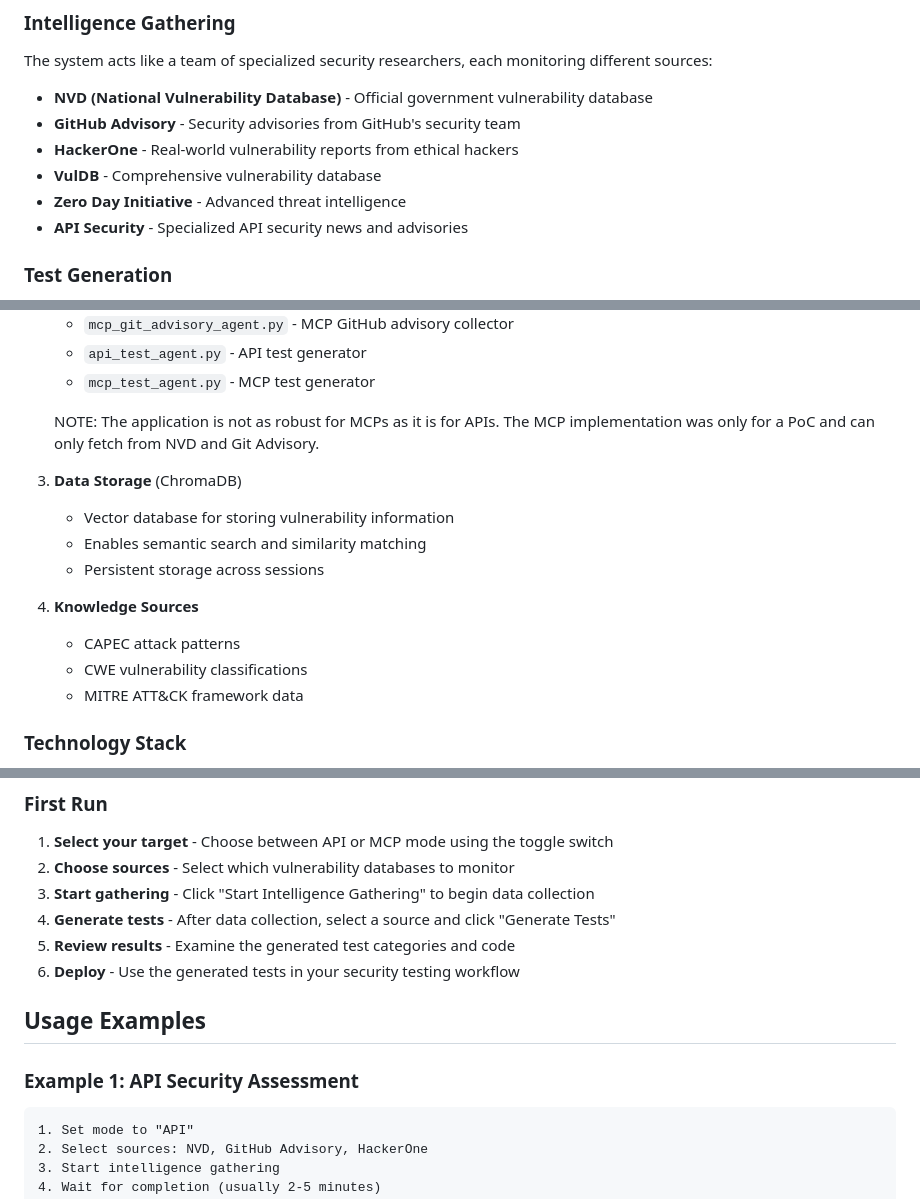
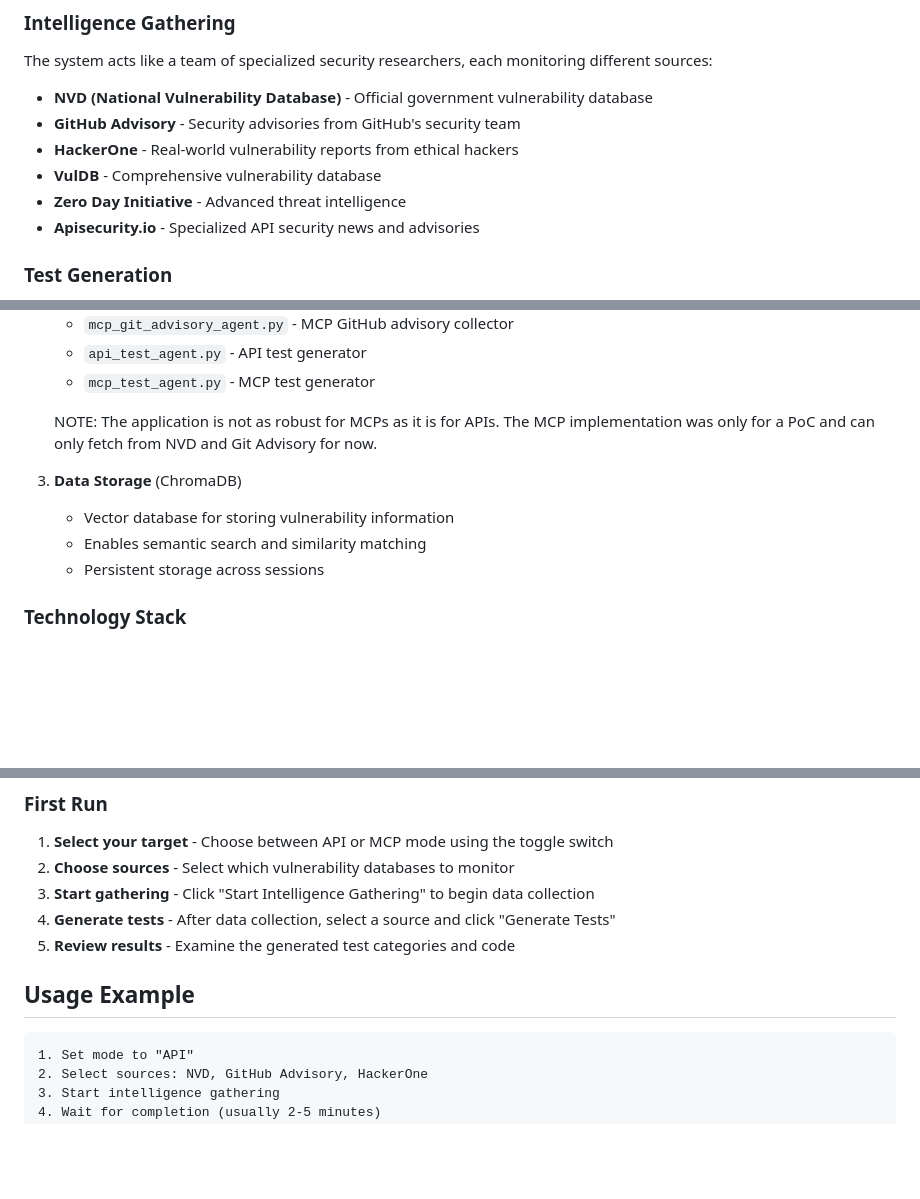
Before and after one commit to arnaav00/api-intelligent-discovery, a Markdown page: README.md, 3 parts joined by grey strips. Drawn GitHub-style; blank space fills up the shorter version.

````diff
--- a/README.md
+++ b/README.md
@@ -14,7 +14,7 @@ The system acts like a team of specialized security researchers, each monitoring
 - **HackerOne** - Real-world vulnerability reports from ethical hackers
 - **VulDB** - Comprehensive vulnerability database
 - **Zero Day Initiative** - Advanced threat intelligence
-- **API Security** - Specialized API security news and advisories
+- **Apisecurity.io** - Specialized API security news and advisories
 
 ### **Test Generation**
 - Automatically identifies which vulnerabilities are relevant to APIs or MCPs
@@ -65,17 +65,12 @@ Generated tests can be deployed to production. We don't trust AI to validate the
    - `api_test_agent.py` - API test generator
    - `mcp_test_agent.py` - MCP test generator
 
-   NOTE: The application is not as robust for MCPs as it is for APIs. The MCP implementation was only for a PoC and can only fetch from NVD and Git Advisory.
+   NOTE: The application is not as robust for MCPs as it is for APIs. The MCP implementation was only for a PoC and can only fetch from NVD and Git Advisory for now.
 
 3. **Data Storage** (ChromaDB)
    - Vector database for storing vulnerability information
    - Enables semantic search and similarity matching
    - Persistent storage across sessions
-
-4. **Knowledge Sources**
-   - CAPEC attack patterns
-   - CWE vulnerability classifications
-   - MITRE ATT&CK framework data
 
 ### **Technology Stack**
 - **Strands Framework** - Powers the AI agents
@@ -118,11 +113,8 @@ Generated tests can be deployed to production. We don't trust AI to validate the
 3. **Start gathering** - Click "Start Intelligence Gathering" to begin data collection
 4. **Generate tests** - After data collection, select a source and click "Generate Tests"
 5. **Review results** - Examine the generated test categories and code
-6. **Deploy** - Use the generated tests in your security testing workflow
 
-## Usage Examples
-
-### Example 1: API Security Assessment
+## Usage Example
 ```
 1. Set mode to "API"
 2. Select sources: NVD, GitHub Advisory, HackerOne
````
